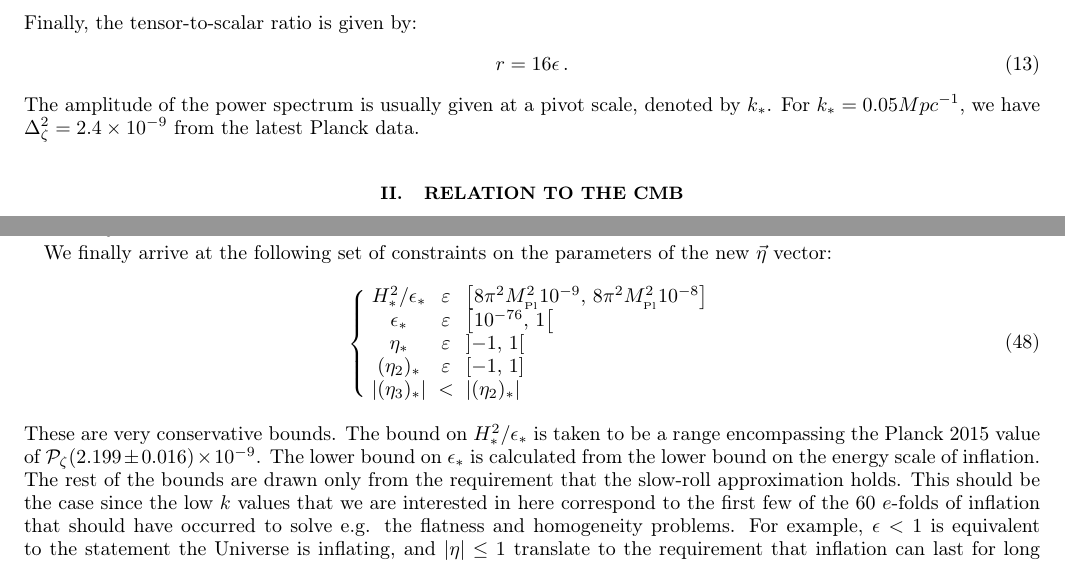
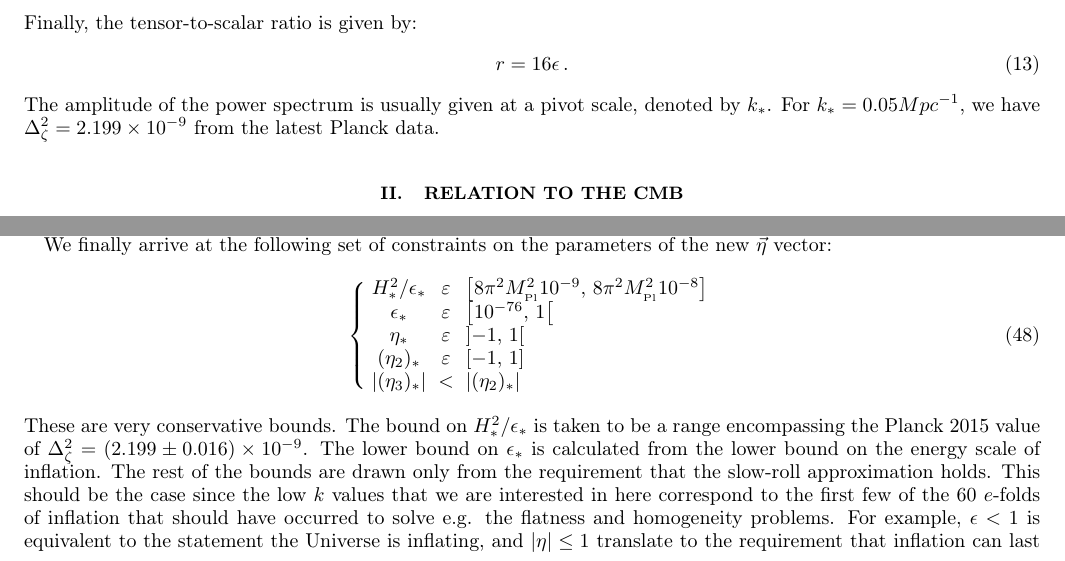
Before and after one commit to LaurencePeanuts/Music, a LaTeX paper (doc/Link_to_Inflation.tex): two parts of pages 2 and 7 of 7, joined at a grey line, cut so that both start at the same text. Compiled offline with pdfLaTeX.

Commit message:
Fixed the confusion between P_zeta and \Delta^2

```diff
--- a/doc/Link_to_Inflation.tex
+++ b/doc/Link_to_Inflation.tex
@@ -168,7 +168,7 @@ Finally, the tensor-to-scalar ratio is given by:
 \be
 	r=16\epsilon\, .
 \ee
-The amplitude of the power spectrum is usually given at a pivot scale, denoted by $k_*$. For $k_*=0.05Mpc^{-1}$, we have $\Delta^2_\zeta=2.4\times10^{-9}$ from the latest Planck data.
+The amplitude of the power spectrum is usually given at a pivot scale, denoted by $k_*$. For $k_*=0.05Mpc^{-1}$, we have $\Delta^2_\zeta=2.199\times10^{-9}$ from the latest Planck data.
 
 \section{Relation to the CMB}
 
@@ -345,4 +346,3 @@ where we used $\Mp=2.435\times10^{18}\mathrm{GeV}$.
-$2.4\times10^{-9}$
 
 We finally arrive at the following set of constraints on the parameters of the new $\vec{\eta}$ vector:
 \be
@@ -354,7 +354,7 @@ We finally arrive at the following set of constraints on the parameters of the n
 	|(\eta_3)_*|  &<& |(\eta_2)_*|
 	\end{array} \right.
 \ee
-These are very conservative bounds. The bound on $ H^2_*/\epsilon_*$ is taken to be a range encompassing the Planck 2015 value of $\mathcal{P}_\zeta(2.199\pm 0.016) \times10^{-9}$. The lower bound on $\epsilon_*$ is calculated from the lower bound on the energy scale of inflation. The rest of the bounds are drawn only from the requirement that the slow-roll approximation holds. This should be the case since the low $k$ values that we are interested in here correspond to the first few of the 60 $e$-folds of inflation that should have occurred to solve e.g. the flatness and homogeneity problems. For example, $\epsilon<1$ is equivalent to the statement the Universe is inflating, and $|\eta|\leq1$ translate to the requirement that inflation can last for long enough. $\eta_2$ and $\eta_3$ being higher-order parameters, it is then expected that they should be somewhat smaller. It would be possible put a somewhat stronger prior on $\epsilon_*$ using the bound on $r$ from the latest Planck results, however this bound is for a different scale from the one we are looking at here (i.e. the first acoustic peak in the power spectrum), and it varies a lot depending on the assumptions made on other parameters (e.g. the running of the power spectrum).
+These are very conservative bounds. The bound on $ H^2_*/\epsilon_*$ is taken to be a range encompassing the Planck 2015 value of $\Delta^2_\zeta=(2.199\pm 0.016) \times10^{-9}$. The lower bound on $\epsilon_*$ is calculated from the lower bound on the energy scale of inflation. The rest of the bounds are drawn only from the requirement that the slow-roll approximation holds. This should be the case since the low $k$ values that we are interested in here correspond to the first few of the 60 $e$-folds of inflation that should have occurred to solve e.g. the flatness and homogeneity problems. For example, $\epsilon<1$ is equivalent to the statement the Universe is inflating, and $|\eta|\leq1$ translate to the requirement that inflation can last for long enough. $\eta_2$ and $\eta_3$ being higher-order parameters, it is then expected that they should be somewhat smaller. It would be possible put a somewhat stronger prior on $\epsilon_*$ using the bound on $r$ from the latest Planck results, however this bound is for a different scale from the one we are looking at here (i.e. the first acoustic peak in the power spectrum), and it varies a lot depending on the assumptions made on other parameters (e.g. the running of the power spectrum).
 
 %To get a specific range of allowed $V(\varphi_*)$, in (\ref{eq:priors}) we first used the normalization of the power spectrum at the scale $k_*$ (which I believe was called $\alpha$) and the allowed range of $\epsilon_*$ to obtain a ranged of allowed $H_*$
 %\be
```
Also changed, not shown: doc/Link_to_Inflation.pdf, doc/Link_to_Inflation.tex (9 more changed lines).
